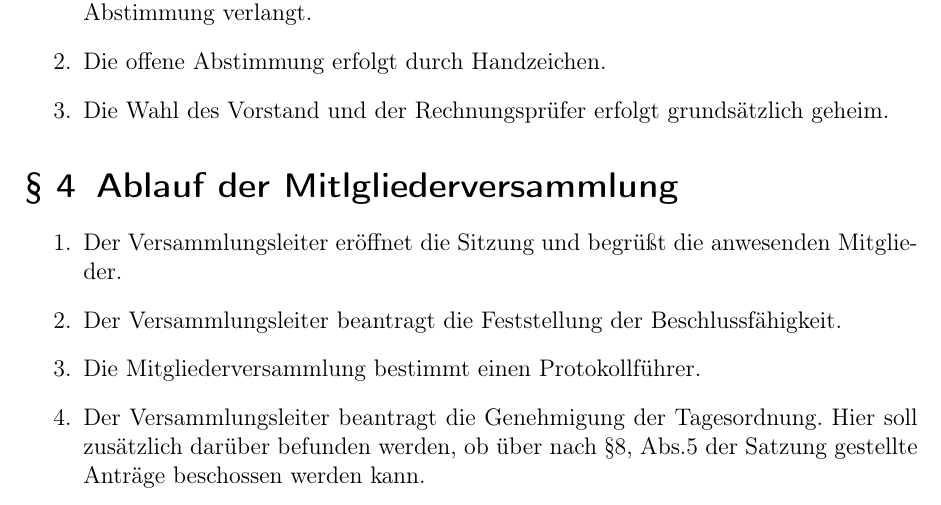
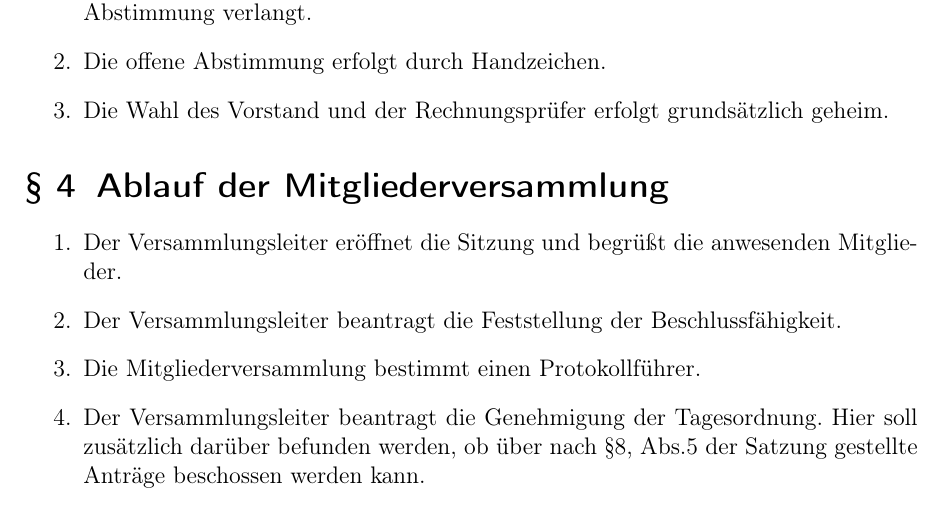
Before and after one commit to C3MA/satzung, a LaTeX document (Geschaeftsordnung der Mitgliederversammlung.tex): part of page 2 of 3, cut so that both start at the same text. Compiled offline with pdfLaTeX; the source files are stored in an older character set and shown here as Unicode.

Commit message:
typo gefixt

```diff
--- a/Geschaeftsordnung der Mitgliederversammlung.tex
+++ b/Geschaeftsordnung der Mitgliederversammlung.tex
@@ -55,7 +55,7 @@ Mitgliederversammlung dies ausdrücklich für den Einzelfall beschließt.
 	\item Die Wahl des Vorstand und der Rechnungsprüfer erfolgt grundsätzlich geheim.
 \end{enumerate}
 
-\section{Ablauf der Mitlgliederversammlung}
+\section{Ablauf der Mitgliederversammlung}
 \begin{enumerate}
 	\item Der Versammlungsleiter eröffnet die Sitzung und begrüßt die anwesenden Mitglieder.
 	\item Der Versammlungsleiter beantragt die Feststellung der Beschlussfähigkeit.
```
